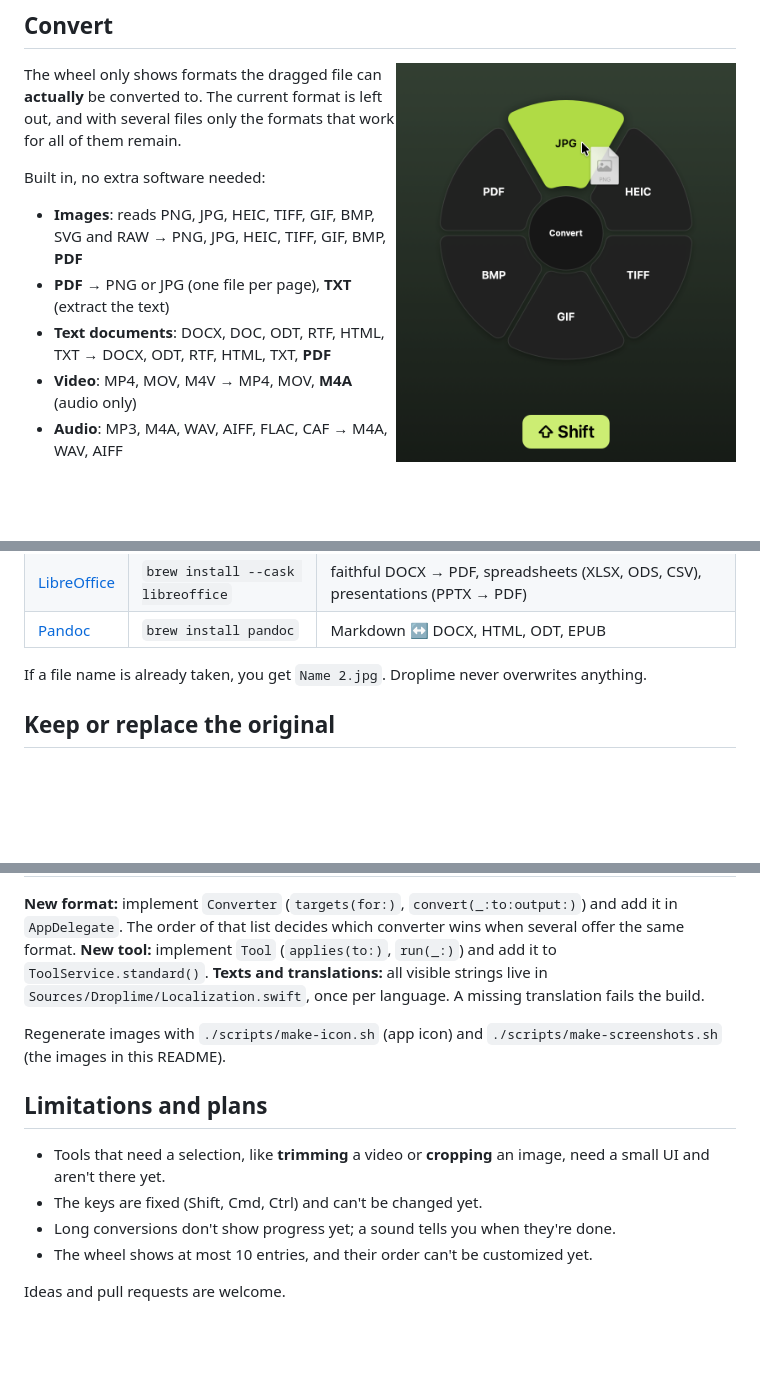
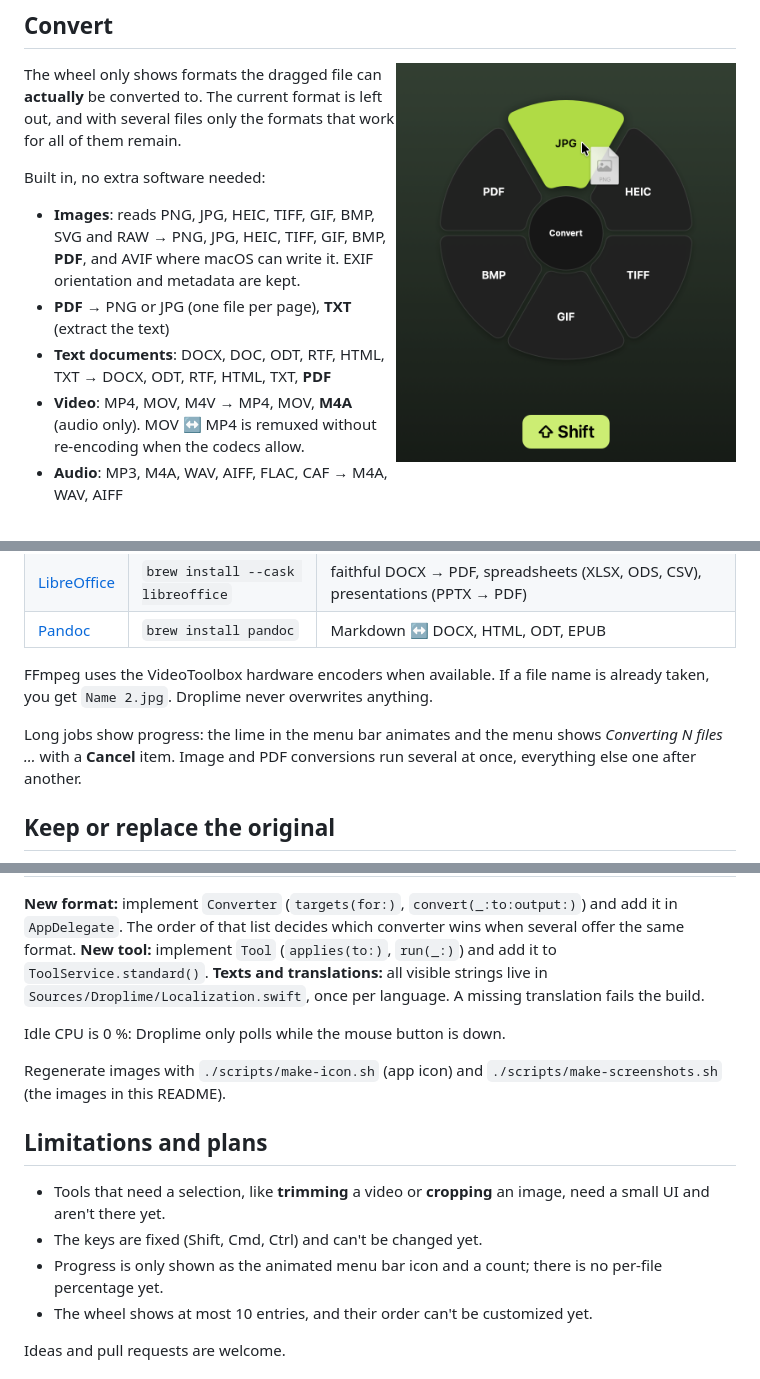
Before and after one commit to domi-bg/droplime, a Markdown page: README.md, 3 parts joined by grey strips. Drawn GitHub-style; blank space fills up the shorter version.

```diff
--- a/README.md
+++ b/README.md
@@ -53,10 +53,10 @@ The wheel only shows formats the dragged file can **actually** be converted to.
 
 Built in, no extra software needed:
 
-- **Images**: reads PNG, JPG, HEIC, TIFF, GIF, BMP, SVG and RAW → PNG, JPG, HEIC, TIFF, GIF, BMP, **PDF**
+- **Images**: reads PNG, JPG, HEIC, TIFF, GIF, BMP, SVG and RAW → PNG, JPG, HEIC, TIFF, GIF, BMP, **PDF**, and AVIF where macOS can write it. EXIF orientation and metadata are kept.
 - **PDF** → PNG or JPG (one file per page), **TXT** (extract the text)
 - **Text documents**: DOCX, DOC, ODT, RTF, HTML, TXT → DOCX, ODT, RTF, HTML, TXT, **PDF**
-- **Video**: MP4, MOV, M4V → MP4, MOV, **M4A** (audio only)
+- **Video**: MP4, MOV, M4V → MP4, MOV, **M4A** (audio only). MOV ↔ MP4 is remuxed without re-encoding when the codecs allow.
 - **Audio**: MP3, M4A, WAV, AIFF, FLAC, CAF → M4A, WAV, AIFF
 
 <br clear="right">
@@ -69,7 +69,9 @@ Optional extra tools make the wheel bigger. Droplime finds them automatically an
 | [LibreOffice](https://www.libreoffice.org) | `brew install --cask libreoffice` | faithful DOCX → PDF, spreadsheets (XLSX, ODS, CSV), presentations (PPTX → PDF) |
 | [Pandoc](https://pandoc.org) | `brew install pandoc` | Markdown ↔ DOCX, HTML, ODT, EPUB |
 
-If a file name is already taken, you get `Name 2.jpg`. Droplime never overwrites anything.
+FFmpeg uses the VideoToolbox hardware encoders when available. If a file name is already taken, you get `Name 2.jpg`. Droplime never overwrites anything.
+
+Long jobs show progress: the lime in the menu bar animates and the menu shows *Converting N files …* with a **Cancel** item. Image and PDF conversions run several at once, everything else one after another.
 
 ## Keep or replace the original
 
@@ -187,13 +197,15 @@ swift test     # tests: real sample files through every format and every tool
 **New tool:** implement `Tool` (`applies(to:)`, `run(_:)`) and add it to `ToolService.standard()`.
 **Texts and translations:** all visible strings live in `Sources/Droplime/Localization.swift`, once per language. A missing translation fails the build.
 
+Idle CPU is 0 %: Droplime only polls while the mouse button is down.
+
 Regenerate images with `./scripts/make-icon.sh` (app icon) and `./scripts/make-screenshots.sh` (the images in this README).
 
 ## Limitations and plans
 
 - Tools that need a selection, like **trimming** a video or **cropping** an image, need a small UI and aren't there yet.
 - The keys are fixed (Shift, Cmd, Ctrl) and can't be changed yet.
-- Long conversions don't show progress yet; a sound tells you when they're done.
+- Progress is only shown as the animated menu bar icon and a count; there is no per-file percentage yet.
 - The wheel shows at most 10 entries, and their order can't be customized yet.
 
 Ideas and pull requests are welcome.
```
Also changed, not shown: other parts of README.md (+16 -8 lines), docs/demo-video.md (+7 -7 lines), docs/images/settings.png.
